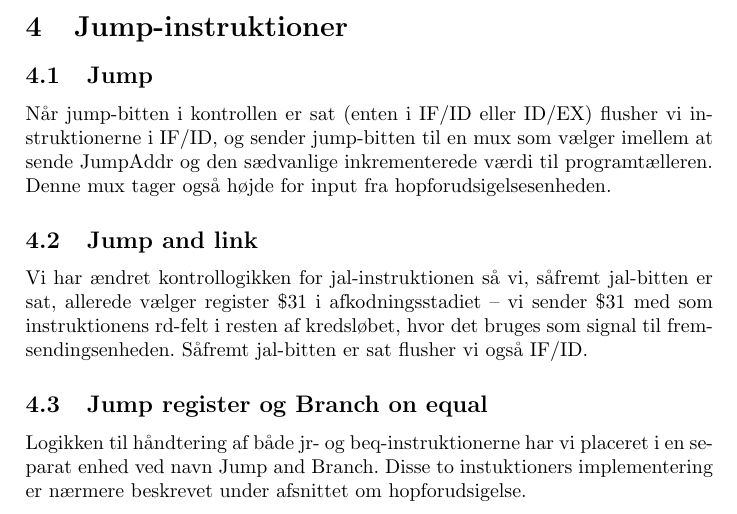
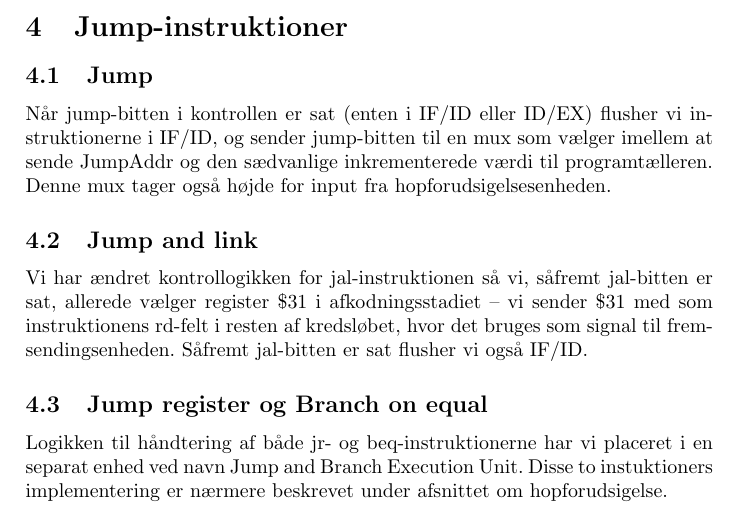
Before and after one commit to Pilen/MaskinArkitektur, a LaTeX document (G3/rapport3.tex): part of page 4 of 7, cut so that both start at the same text. Compiled offline with pdfLaTeX.

Commit message:
derpe derp

```diff
--- a/G3/rapport3.tex
+++ b/G3/rapport3.tex
@@ -130,7 +130,7 @@ er sat flusher vi også IF/ID.
 
 \subsection{Jump register og Branch on equal}
 Logikken til håndtering af både jr- og beq-instruktionerne har vi
-placeret i en separat enhed ved navn Jump and Branch. Disse to
+placeret i en separat enhed ved navn Jump and Branch Execution Unit. Disse to
 instuktioners implementering er nærmere beskrevet under afsnittet
 om hopforudsigelse.
 
```
Also changed, not shown: G3/rapport3.pdf, 1 other file.
